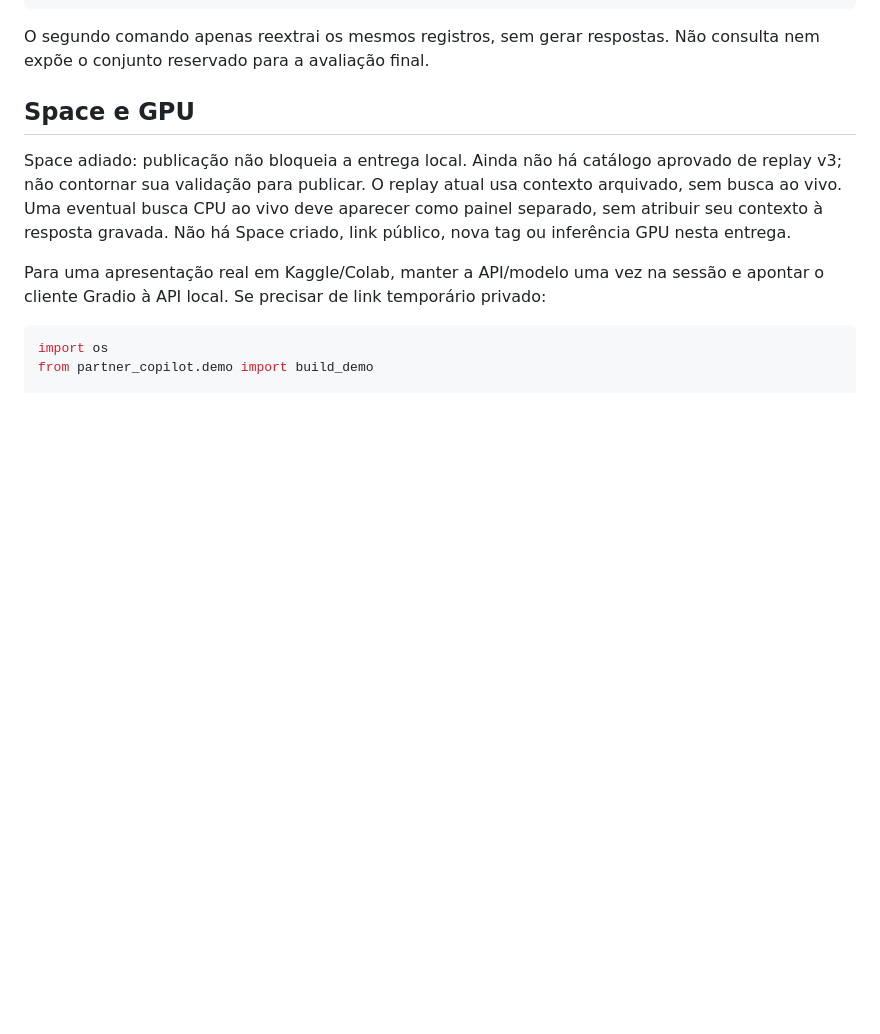
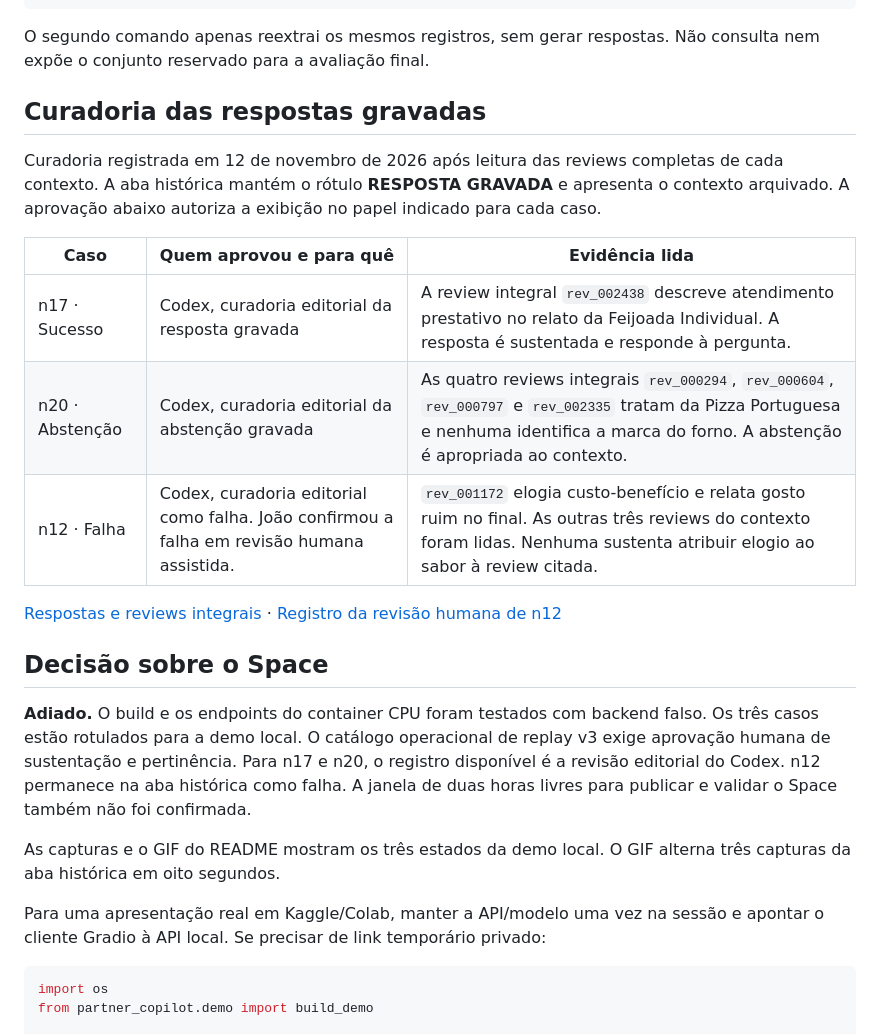
Before and after one commit to JoaoNordemann/partner-copilot, a Markdown page: docs/demo.md, the part around the change. GitHub-like rendering; blank space fills up the shorter version.

```diff
--- a/docs/demo.md
+++ b/docs/demo.md
@@ -79,13 +79,33 @@ python scripts/build_demo_examples.py
 O segundo comando apenas reextrai os mesmos registros, sem gerar respostas.
 Não consulta nem expõe o conjunto reservado para a avaliação final.
 
-## Space e GPU
+## Curadoria das respostas gravadas
 
-Space adiado: publicação não bloqueia a entrega local. Ainda não há catálogo
-aprovado de replay v3; não contornar sua validação para publicar. O replay atual
-usa contexto arquivado, sem busca ao vivo. Uma eventual busca CPU ao vivo deve
-aparecer como painel separado, sem atribuir seu contexto à resposta gravada.
-Não há Space criado, link público, nova tag ou inferência GPU nesta entrega.
+Curadoria registrada em 12 de novembro de 2026 após leitura das reviews
+completas de cada contexto. A aba histórica mantém o rótulo **RESPOSTA GRAVADA**
+e apresenta o contexto arquivado. A aprovação abaixo autoriza a exibição no
+papel indicado para cada caso.
+
+| Caso | Quem aprovou e para quê | Evidência lida |
+| --- | --- | --- |
+| n17 · Sucesso | Codex, curadoria editorial da resposta gravada | A review integral `rev_002438` descreve atendimento prestativo no relato da Feijoada Individual. A resposta é sustentada e responde à pergunta. |
+| n20 · Abstenção | Codex, curadoria editorial da abstenção gravada | As quatro reviews integrais `rev_000294`, `rev_000604`, `rev_000797` e `rev_002335` tratam da Pizza Portuguesa e nenhuma identifica a marca do forno. A abstenção é apropriada ao contexto. |
+| n12 · Falha | Codex, curadoria editorial como falha. João confirmou a falha em revisão humana assistida. | `rev_001172` elogia custo-benefício e relata gosto ruim no final. As outras três reviews do contexto foram lidas. Nenhuma sustenta atribuir elogio ao sabor à review citada. |
+
+[Respostas e reviews integrais](../configs/demo-examples.json) ·
+[Registro da revisão humana de n12](../reports/generation-retrospective-v1/human-review.jsonl)
+
+## Decisão sobre o Space
+
+**Adiado.** O build e os endpoints do container CPU foram testados com
+backend falso. Os três casos estão rotulados para a demo local. O
+catálogo operacional de replay v3 exige aprovação humana de sustentação
+e pertinência. Para n17 e n20, o registro disponível é a revisão editorial
+do Codex. n12 permanece na aba histórica como falha. A janela de duas
+horas livres para publicar e validar o Space também não foi confirmada.
+
+As capturas e o GIF do README mostram os três estados da demo local.
+O GIF alterna três capturas da aba histórica em oito segundos.
 
 Para uma apresentação real em Kaggle/Colab, manter a API/modelo uma vez na sessão
 e apontar o cliente Gradio à API local. Se precisar de link temporário privado:
```
Also changed, not shown: README.md (+12 -0 lines), docs/study-status.md (+2 -2 lines), docs/assets/demo/casos-gravados.gif (added), docs/assets/demo/n12-falha.jpg (added), docs/assets/demo/n17-sucesso.jpg (added), docs/assets/demo/n20-abstencao.jpg (added).
